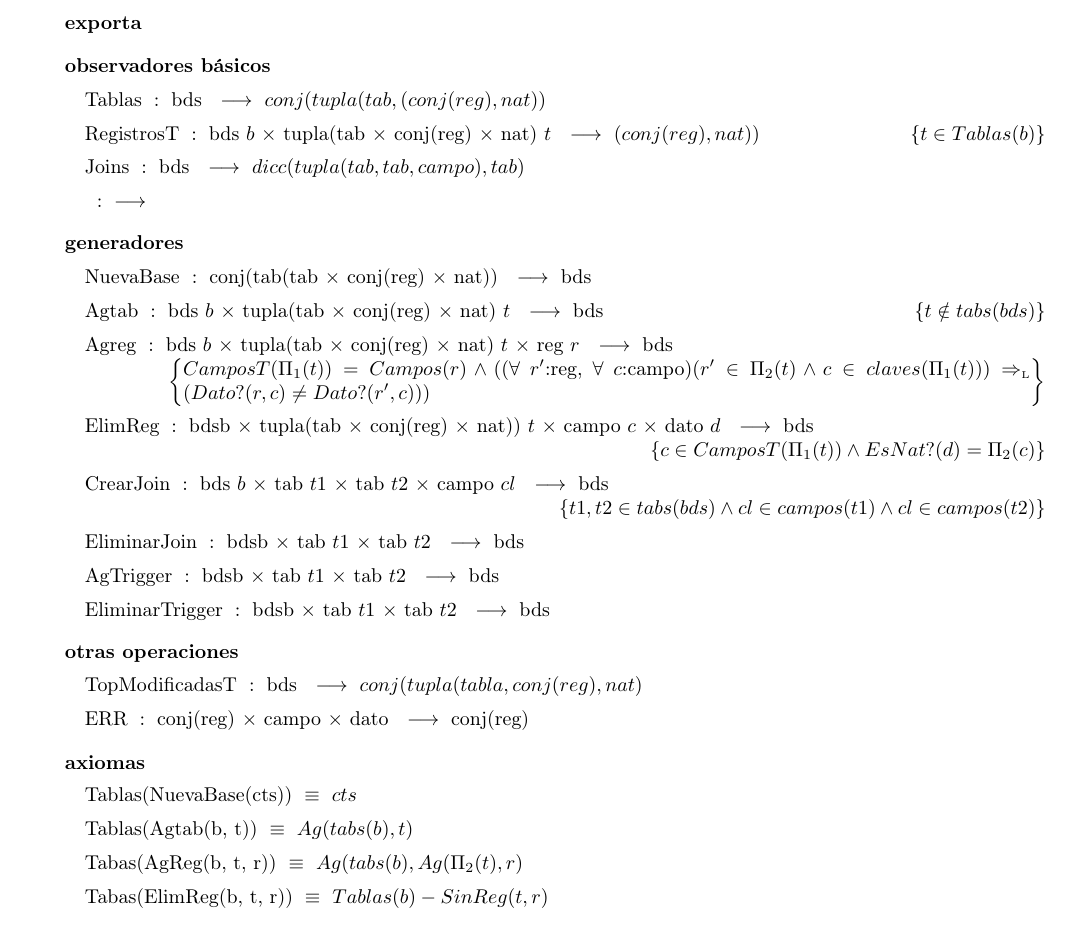
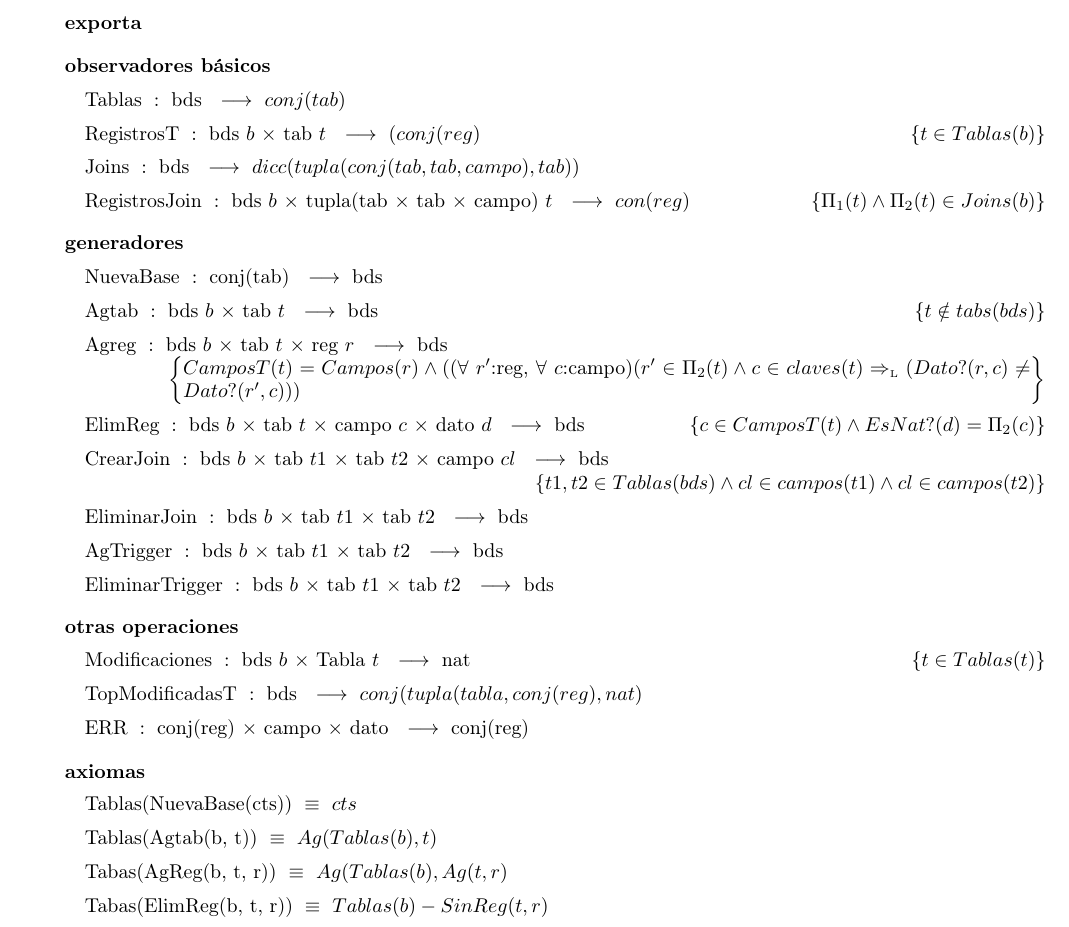
Before and after one commit to MarianoBenzo/Algo2TP1, a LaTeX document (tp1.tex): part of page 5 of 6, cut so that both start at the same text. Compiled offline with pdfLaTeX.

Commit message:
Added files via upload

```diff
--- a/tp1.tex
+++ b/tp1.tex
@@ -199,25 +199,26 @@
 
 \tadObservadores
 
-\tadOperacion{Tablas}{bds}{$conj(tupla(tab,(conj(reg), nat))$}{}
-\tadOperacion{RegistrosT}{bds/b, tupla(tab, conj(reg),nat)/t}{$(conj(reg), nat))$}{$t \in Tablas(b)$}
-\tadOperacion{Joins}{bds}{$dicc(tupla(tab,tab,campo),tab)$}{}
-\tadOperacion{}{}{}{}
+\tadOperacion{Tablas}{bds}{$conj(tab)$}{}
+\tadOperacion{RegistrosT}{bds/b, tab/t}{$(conj(reg)$}{$t \in Tablas(b)$}
+\tadOperacion{Joins}{bds}{$dicc(tupla(conj(tab,tab,campo),tab))$}{}
+\tadOperacion{RegistrosJoin}{bds/b, tupla(tab,tab,campo)/t}{$con(reg)$}{$\Pi_1(t) \land \Pi_2 (t) \in Joins(b) $}
 
 
 \tadGeneradores
 
-\tadOperacion{NuevaBase}{conj(tab(tab,conj(reg),nat))}{bds}{}
-\tadOperacion{Agtab}{bds/b, tupla(tab,conj(reg),nat)/t}{bds}{$t \notin tabs(bds)$}
-\tadOperacion{Agreg}{bds/b, tupla(tab,conj(reg),nat)/t, reg/r}{bds}{$CamposT(\Pi_1(t))=Campos(r) \land (($\paratodo{reg}{r'}, \paratodo{campo}{c}$)(r' \in \Pi_2(t) \land c \in claves(\Pi_1(t))) \impluego (Dato?(r, c) \neq Dato?(r', c)))$}
-\tadOperacion{ElimReg}{bds b, tupla(tab,conj(reg),nat))/t, campo/c, dato/d}{bds}{$c \in CamposT(\Pi_1(t)) \land EsNat?(d)=\Pi_2 (c) $}
-\tadOperacion{CrearJoin}{bds/b, tab/t1, tab/t2, campo/cl}{bds}{$t1,t2 \in tabs(bds) \land cl \in campos(t1) \land cl \in campos(t2)$}
-\tadOperacion{EliminarJoin}{bds b, tab/t1, tab/t2}{bds}{}
-\tadOperacion{AgTrigger}{bds b, tab/t1, tab/t2}{bds}{}
-\tadOperacion{EliminarTrigger}{bds b, tab/t1, tab/t2}{bds}{}
+\tadOperacion{NuevaBase}{conj(tab)}{bds}{}
+\tadOperacion{Agtab}{bds/b, tab/t}{bds}{$t \notin tabs(bds)$}
+\tadOperacion{Agreg}{bds/b, tab/t, reg/r}{bds}{$CamposT(t)=Campos(r) \land (($\paratodo{reg}{r'}, \paratodo{campo}{c}$)(r' \in \Pi_2(t) \land c \in claves(t) \impluego (Dato?(r, c) \neq Dato?(r', c)))$}
+\tadOperacion{ElimReg}{bds/b, tab/t, campo/c, dato/d}{bds}{$c \in CamposT(t) \land EsNat?(d)=\Pi_2 (c) $}
+\tadOperacion{CrearJoin}{bds/b, tab/t1, tab/t2, campo/cl}{bds}{$t1,t2 \in Tablas(bds) \land cl \in campos(t1) \land cl \in campos(t2)$}
+\tadOperacion{EliminarJoin}{bds/b, tab/t1, tab/t2}{bds}{}
+\tadOperacion{AgTrigger}{bds/b, tab/t1, tab/t2}{bds}{}
+\tadOperacion{EliminarTrigger}{bds/b, tab/t1, tab/t2}{bds}{}
 
 \tadOtrasOperaciones
 
+\tadOperacion{Modificaciones}{bds/b, Tabla/t}{nat}{$t \in Tablas(t)$}
 \tadOperacion{TopModificadasT}{bds}{$conj(tupla(tabla,conj(reg),nat)$}{}
 
 
@@ -227,8 +228,8 @@
 \tadAxiomas[]
 
 \tadAxioma{Tablas(NuevaBase(cts))}{$cts$}
-\tadAxioma{Tablas(Agtab(b, t))}{$Ag(tabs(b), t)$}
-\tadAxioma{Tabas(AgReg(b, t, r))}{$Ag(tabs(b), Ag(\Pi_2(t),r)$}
+\tadAxioma{Tablas(Agtab(b, t))}{$Ag(Tablas(b), t)$}
+\tadAxioma{Tabas(AgReg(b, t, r))}{$Ag(Tablas(b), Ag(t,r)$}
 \tadAxioma{Tabas(ElimReg(b, t, r))}{$Tablas(b)-SinReg(t,r)$}
 \tadAxioma{Tablas(CrearJoin(b,t1,t2))}{${\emptyset}$}
 
```
Also changed, not shown: tp1.pdf, 2 other files.
